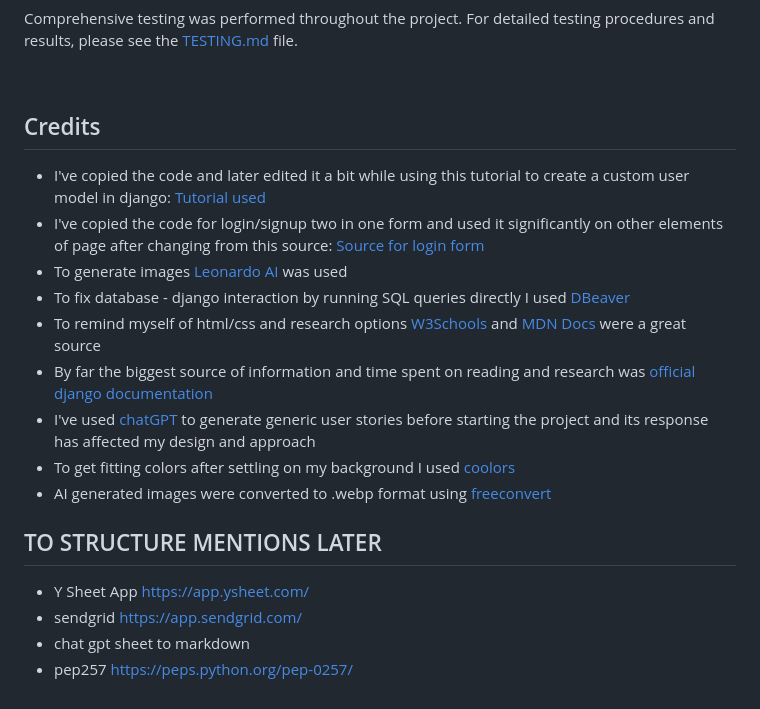
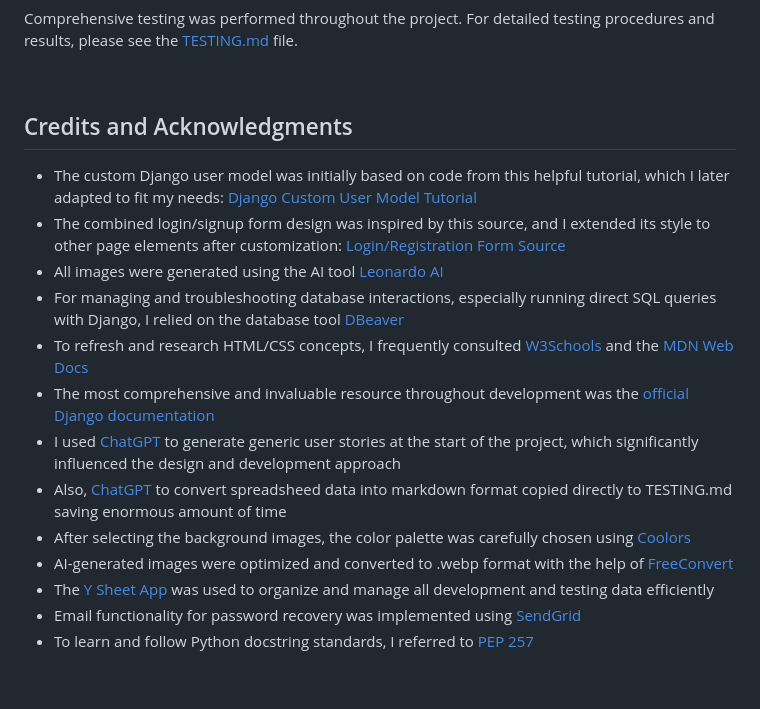
Before and after one commit to CorDamir/zagreballer, a Markdown page: readme.md, the part around one of its changes. Drawn GitHub-style.

```diff
--- a/readme.md
+++ b/readme.md
@@ -407,22 +407,18 @@ Comprehensive testing was performed throughout the project. For detailed testing
 
 <br>
 
-## Credits
+## Credits and Acknowledgments
 
-- I've copied the code and later edited it a bit while using this tutorial to create a custom user model in django: [Tutorial used](https://learndjango.com/tutorials/django-custom-user-model)
-- I've copied the code for login/signup two in one form and used it significantly on other elements of page after changing from this source: [Source for login form](https://www.codingnepalweb.com/create-login-registration-form-html-css/)
-- To generate images [Leonardo AI](https://app.leonardo.ai/) was used
-- To fix database - django interaction by running SQL queries directly I used [DBeaver](https://dbeaver.io/)
-- To remind myself of html/css and research options [W3Schools](https://www.w3schools.com/) and [MDN Docs](https://developer.mozilla.org/en-US/docs/Web/CSS) were a great source
-- By far the biggest source of information and time spent on reading and research was [official django documentation](https://docs.djangoproject.com/en/5.1/)
-- I've used [chatGPT](https://chatgpt.com/) to generate generic user stories before starting the project and its response has affected my design and approach
-- To get fitting colors after settling on my background I used [coolors](https://coolors.co/c2efb3-97abb1-746f72-735f3d-594a26)
-- AI generated images were converted to .webp format using [freeconvert](https://www.freeconvert.com/)
-
-
-
-## TO STRUCTURE MENTIONS LATER
-- Y Sheet App https://app.ysheet.com/
-- sendgrid https://app.sendgrid.com/
-- chat gpt sheet to markdown
-- pep257 https://peps.python.org/pep-0257/
+- The custom Django user model was initially based on code from this helpful tutorial, which I later adapted to fit my needs: [Django Custom User Model Tutorial](https://learndjango.com/tutorials/django-custom-user-model)
+- The combined login/signup form design was inspired by this source, and I extended its style to other page elements after customization: [Login/Registration Form Source](https://www.codingnepalweb.com/create-login-registration-form-html-css/)
+- All images were generated using the AI tool [Leonardo AI](https://app.leonardo.ai/)
+- For managing and troubleshooting database interactions, especially running direct SQL queries with Django, I relied on the database tool [DBeaver](https://dbeaver.io/)
+- To refresh and research HTML/CSS concepts, I frequently consulted [W3Schools](https://www.w3schools.com/) and the [MDN Web Docs](https://developer.mozilla.org/en-US/docs/Web/CSS)
+- The most comprehensive and invaluable resource throughout development was the [official Django documentation](https://docs.djangoproject.com/en/5.1/)
+- I used [ChatGPT](https://chatgpt.com/) to generate generic user stories at the start of the project, which significantly influenced the design and development approach
+- Also, [ChatGPT](https://chatgpt.com/) to convert spreadsheed data into markdown format copied directly to TESTING.md saving enormous amount of time
+- After selecting the background images, the color palette was carefully chosen using [Coolors](https://coolors.co/c2efb3-97abb1-746f72-735f3d-594a26)
+- AI-generated images were optimized and converted to .webp format with the help of [FreeConvert](https://www.freeconvert.com/)
+- The [Y Sheet App](https://app.ysheet.com/) was used to organize and manage all development and testing data efficiently
+- Email functionality for password recovery was implemented using [SendGrid](https://app.sendgrid.com/)
+- To learn and follow Python docstring standards, I referred to [PEP 257](https://peps.python.org/pep-0257/)
```
Also changed, not shown: other parts of readme.md (+1 -1 lines).
